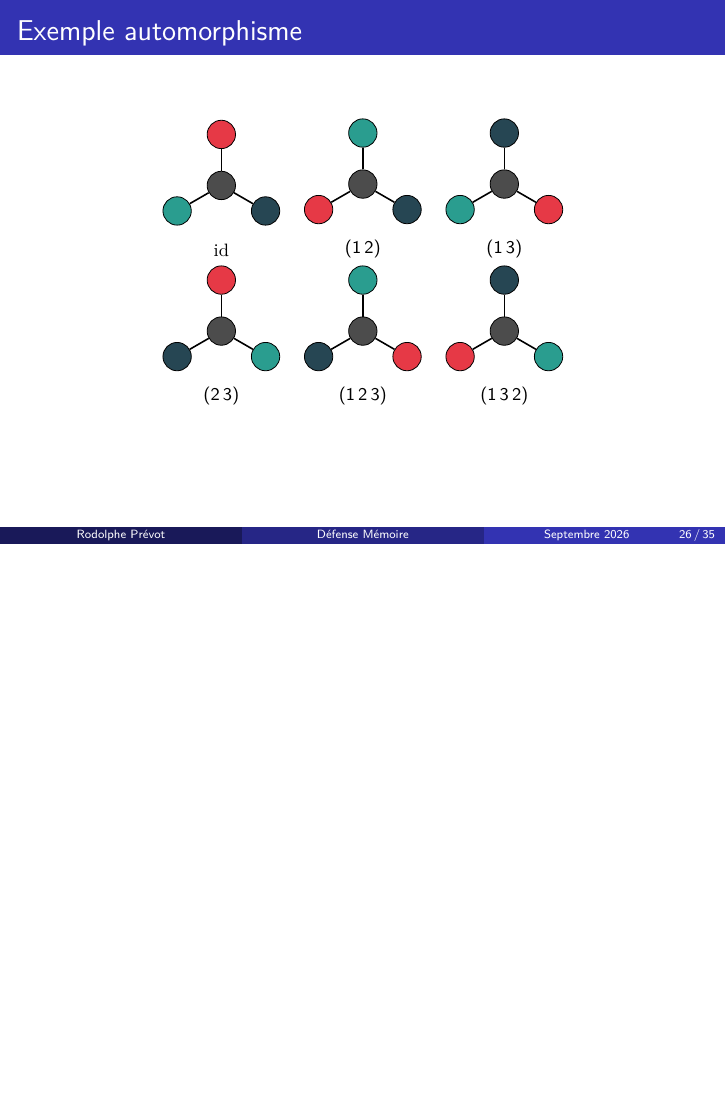
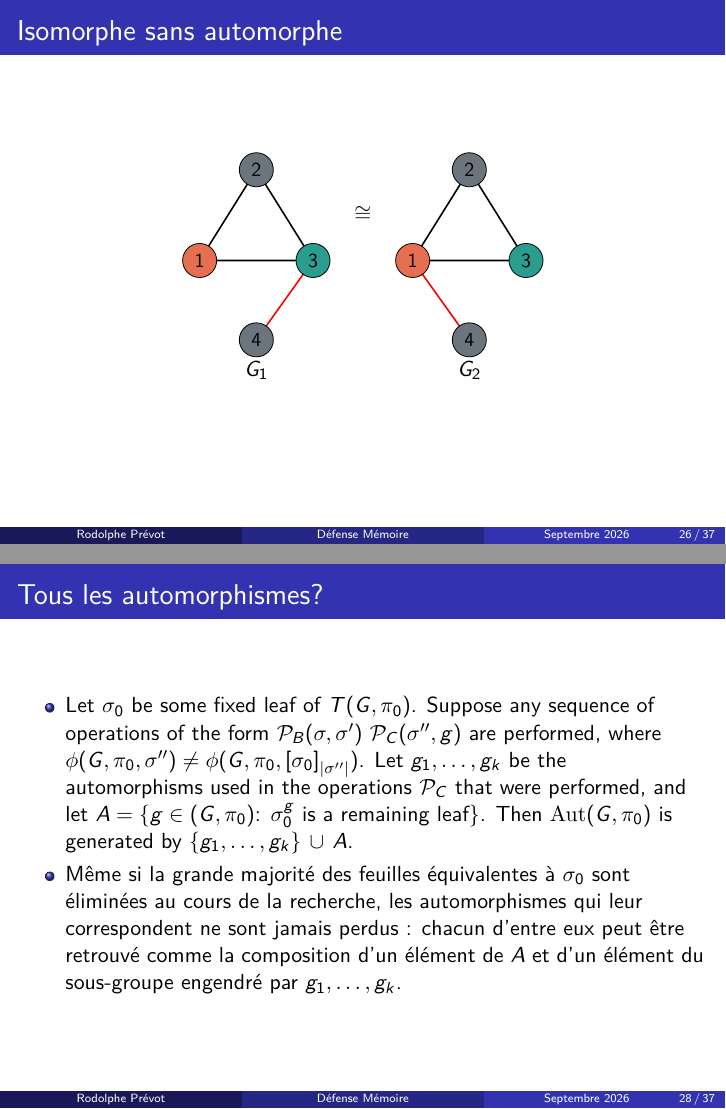
Before and after one commit to roro174/nauty, LaTeX slides (Rapport/slide.tex): page 26 of 35 before the commit and pages 26 and 28 of 37 after it, the two joined at a grey line, the shorter picture padded with empty space. Compiled offline with pdfLaTeX.

Commit message:
Update slide

```diff
--- a/Rapport/slide.tex
+++ b/Rapport/slide.tex
@@ -82,0 +90 @@
+\newcommand{\pawgraph}[1]{%
@@ -409,6 +432,14 @@ Principe: Problème d'équivalence en problème d'égalité
     \end{frame}
 
 
+\begin{frame}{Isomorphe sans automorphe}
+        \centering
+        \begin{tabular}{ccc}
+          \pawgraph{p3} & \raisebox{0.6cm}{$\cong$} & \pawgraph{p1} \\[0.15cm]
+          $G_1$ & & $G_2$
+        \end{tabular}
+\end{frame}
+
 \begin{frame}{Exemple automorphisme}
 
     \centering
@@ -425,6 +456,14 @@ Principe: Problème d'équivalence en problème d'égalité
 
 \end{frame}
 
+\begin{frame}{Tous les automorphismes?}
+\begin{itemize}
+    \item Let $\sigma_0$ be some ﬁxed leaf of $T (G, \pi_0)$. Suppose any sequence of operations of the form $\mathcal{P}_B (\sigma, \sigma')$ $\mathcal{P}_C (\sigma'', g)$ are performed, where $\phi(G,\pi_0, \sigma'') \neq\phi(G,\pi_0, {[\sigma_0]}_{|\sigma''|})$. Let $g_1, \ldots, g_k$ be the automorphisms
+    used in the operations $\mathcal{P}_C$ that were performed, and let $A = \{g \mathrel{\in}\mathrm(G,\pi_0)$: $\sigma_0^g$ is a remaining leaf\}. Then $\mathrm{Aut}(G,\pi_0)$ is generated by $\{g_1, \ldots, g_k\} \,\cup\, A$.
+    \item Même si la grande majorité des feuilles équivalentes à $\sigma_0$ sont éliminées au cours de la recherche, les automorphismes qui leur correspondent ne sont jamais perdus : chacun d'entre eux peut être retrouvé comme la composition d'un élément de $A$ et d'un élément du sous-groupe engendré par $g_1,\ldots,g_k$.
+
+\end{itemize}
+\end{frame}
 \begin{frame}{Schreier-Sims}
 
     \begin{itemize}
```
Also changed, not shown: Rapport/imgs/PH.png (added), Rapport/slide.pdf, Rapport/slide.tex (24 more changed lines).
